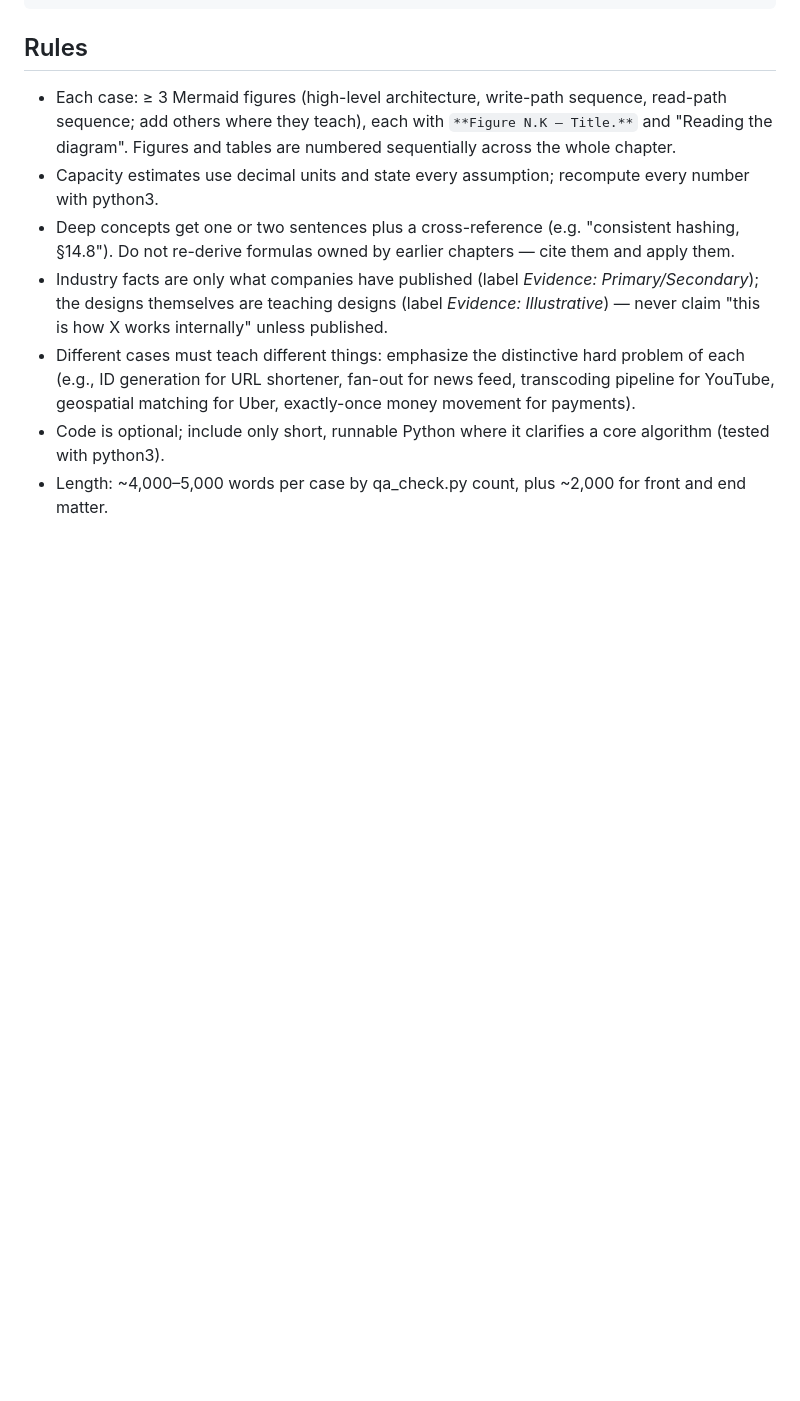
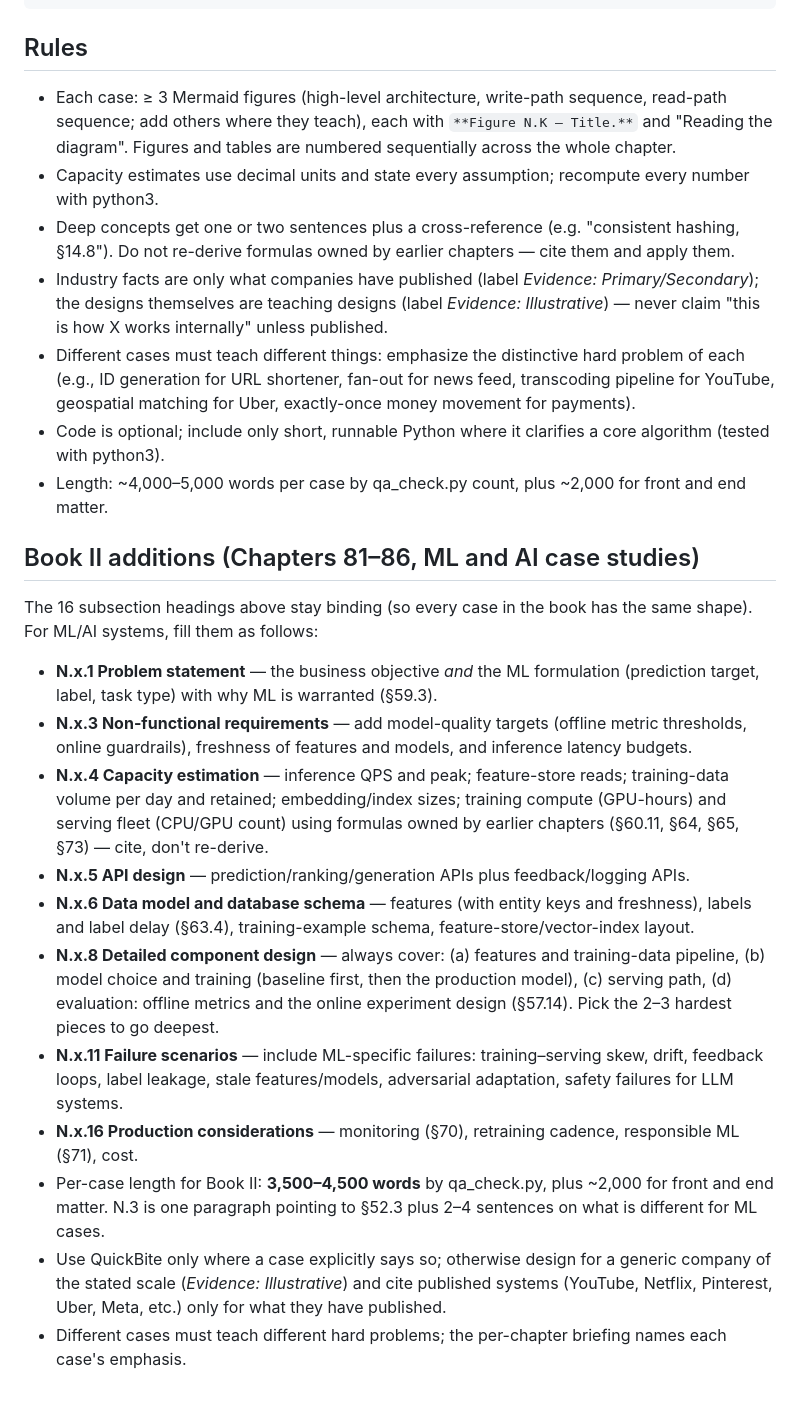
Before and after one commit to Sampath1-1-1/System-Design, a Markdown page: docs/project/case-study-brief.md, the part around the change. Rendered like a GitHub page; blank space fills up the shorter version.

Commit message:
Case-study brief: Book II (ML/AI) additions
Co-Authored-By: Claude Opus 5.5 <noreply@anthropic.com>
Claude-Session: https://claude.ai/code/session_01KD1PV4QYjXu36Gz9iKmJiD

```diff
--- a/docs/project/case-study-brief.md
+++ b/docs/project/case-study-brief.md
@@ -47,3 +47,19 @@ Applies on top of `agent-brief.md`. Case-study chapters *apply* the concept chap
 - Different cases must teach different things: emphasize the distinctive hard problem of each (e.g., ID generation for URL shortener, fan-out for news feed, transcoding pipeline for YouTube, geospatial matching for Uber, exactly-once money movement for payments).
 - Code is optional; include only short, runnable Python where it clarifies a core algorithm (tested with python3).
 - Length: ~4,000–5,000 words per case by qa_check.py count, plus ~2,000 for front and end matter.
+
+## Book II additions (Chapters 81–86, ML and AI case studies)
+
+The 16 subsection headings above stay binding (so every case in the book has the same shape). For ML/AI systems, fill them as follows:
+
+- **N.x.1 Problem statement** — the business objective *and* the ML formulation (prediction target, label, task type) with why ML is warranted (§59.3).
+- **N.x.3 Non-functional requirements** — add model-quality targets (offline metric thresholds, online guardrails), freshness of features and models, and inference latency budgets.
+- **N.x.4 Capacity estimation** — inference QPS and peak; feature-store reads; training-data volume per day and retained; embedding/index sizes; training compute (GPU-hours) and serving fleet (CPU/GPU count) using formulas owned by earlier chapters (§60.11, §64, §65, §73) — cite, don't re-derive.
+- **N.x.5 API design** — prediction/ranking/generation APIs plus feedback/logging APIs.
+- **N.x.6 Data model and database schema** — features (with entity keys and freshness), labels and label delay (§63.4), training-example schema, feature-store/vector-index layout.
+- **N.x.8 Detailed component design** — always cover: (a) features and training-data pipeline, (b) model choice and training (baseline first, then the production model), (c) serving path, (d) evaluation: offline metrics and the online experiment design (§57.14). Pick the 2–3 hardest pieces to go deepest.
+- **N.x.11 Failure scenarios** — include ML-specific failures: training–serving skew, drift, feedback loops, label leakage, stale features/models, adversarial adaptation, safety failures for LLM systems.
+- **N.x.16 Production considerations** — monitoring (§70), retraining cadence, responsible ML (§71), cost.
+- Per-case length for Book II: **3,500–4,500 words** by qa_check.py, plus ~2,000 for front and end matter. N.3 is one paragraph pointing to §52.3 plus 2–4 sentences on what is different for ML cases.
+- Use QuickBite only where a case explicitly says so; otherwise design for a generic company of the stated scale (*Evidence: Illustrative*) and cite published systems (YouTube, Netflix, Pinterest, Uber, Meta, etc.) only for what they have published.
+- Different cases must teach different hard problems; the per-chapter briefing names each case's emphasis.
```
